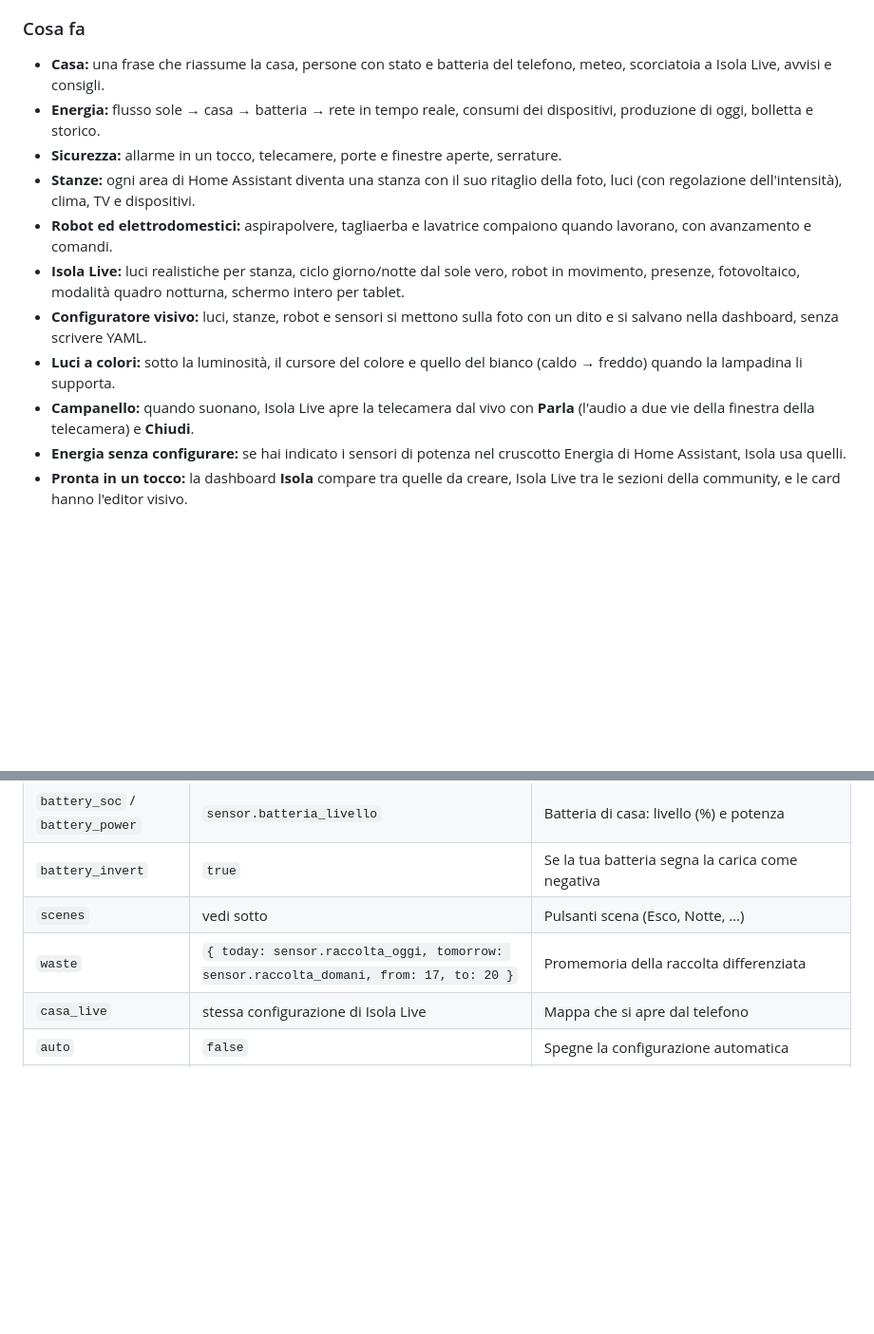
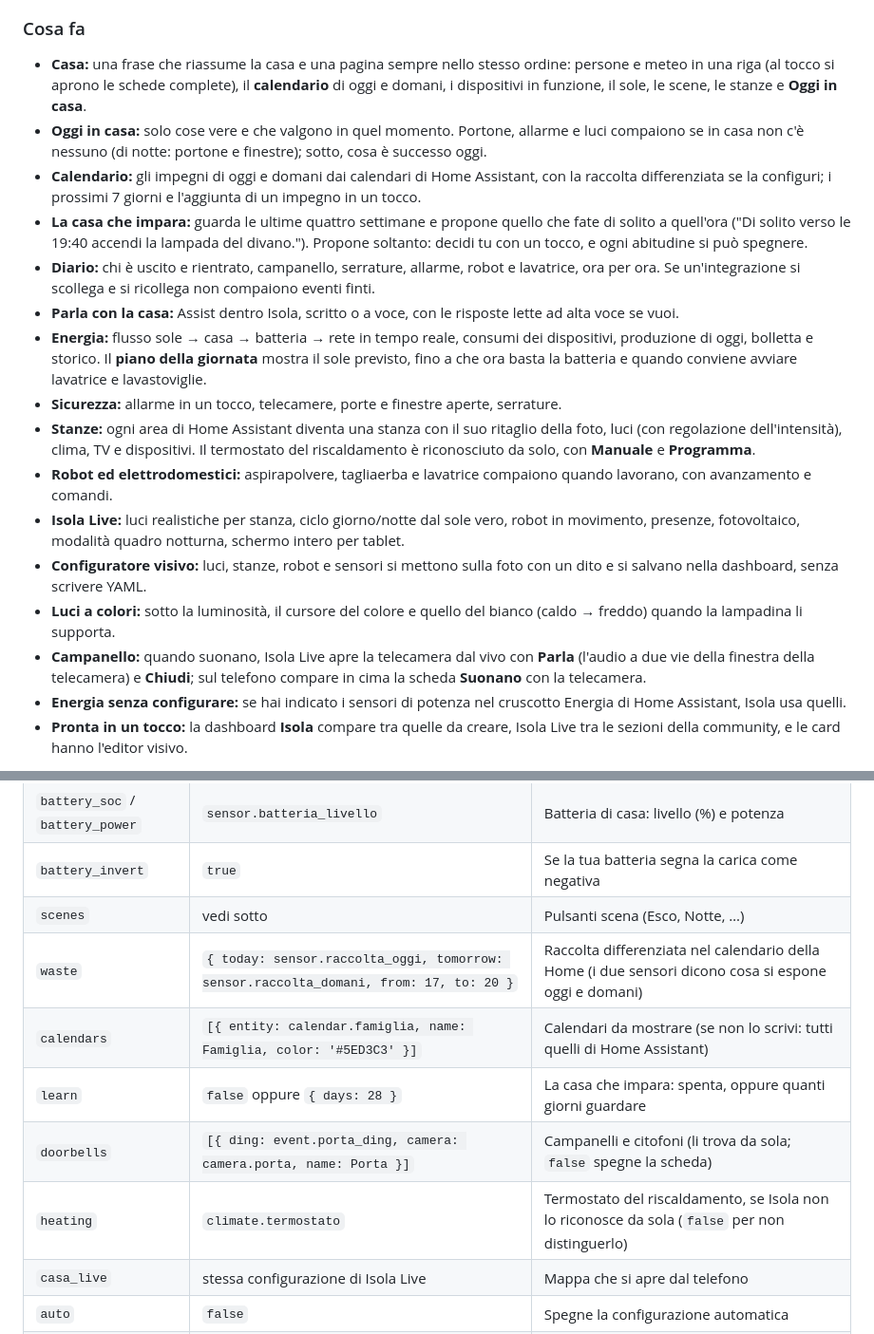
Before and after one commit to inusoa/isola-ha, a Markdown page: README.md, 2 parts joined by grey strips. Shown at 95% size. GitHub-like rendering; blank space fills up the shorter version.

```diff
--- a/README.md
+++ b/README.md
@@ -41,15 +43,20 @@ Da Isola si apre Isola Live con un tocco: la stessa casa, su qualsiasi schermo.
 
 ### Cosa fa
 
-- **Casa:** una frase che riassume la casa, persone con stato e batteria del telefono, meteo, scorciatoia a Isola Live, avvisi e consigli.
-- **Energia:** flusso sole → casa → batteria → rete in tempo reale, consumi dei dispositivi, produzione di oggi, bolletta e storico.
+- **Casa:** una frase che riassume la casa e una pagina sempre nello stesso ordine: persone e meteo in una riga (al tocco si aprono le schede complete), il **calendario** di oggi e domani, i dispositivi in funzione, il sole, le scene, le stanze e **Oggi in casa**.
+- **Oggi in casa:** solo cose vere e che valgono in quel momento. Portone, allarme e luci compaiono se in casa non c'è nessuno (di notte: portone e finestre); sotto, cosa è successo oggi.
+- **Calendario:** gli impegni di oggi e domani dai calendari di Home Assistant, con la raccolta differenziata se la configuri; i prossimi 7 giorni e l'aggiunta di un impegno in un tocco.
+- **La casa che impara:** guarda le ultime quattro settimane e propone quello che fate di solito a quell'ora ("Di solito verso le 19:40 accendi la lampada del divano."). Propone soltanto: decidi tu con un tocco, e ogni abitudine si può spegnere.
+- **Diario:** chi è uscito e rientrato, campanello, serrature, allarme, robot e lavatrice, ora per ora. Se un'integrazione si scollega e si ricollega non compaiono eventi finti.
+- **Parla con la casa:** Assist dentro Isola, scritto o a voce, con le risposte lette ad alta voce se vuoi.
+- **Energia:** flusso sole → casa → batteria → rete in tempo reale, consumi dei dispositivi, produzione di oggi, bolletta e storico. Il **piano della giornata** mostra il sole previsto, fino a che ora basta la batteria e quando conviene avviare lavatrice e lavastoviglie.
 - **Sicurezza:** allarme in un tocco, telecamere, porte e finestre aperte, serrature.
-- **Stanze:** ogni area di Home Assistant diventa una stanza con il suo ritaglio della foto, luci (con regolazione dell'intensità), clima, TV e dispositivi.
+- **Stanze:** ogni area di Home Assistant diventa una stanza con il suo ritaglio della foto, luci (con regolazione dell'intensità), clima, TV e dispositivi. Il termostato del riscaldamento è riconosciuto da solo, con **Manuale** e **Programma**.
 - **Robot ed elettrodomestici:** aspirapolvere, tagliaerba e lavatrice compaiono quando lavorano, con avanzamento e comandi.
 - **Isola Live:** luci realistiche per stanza, ciclo giorno/notte dal sole vero, robot in movimento, presenze, fotovoltaico, modalità quadro notturna, schermo intero per tablet.
 - **Configuratore visivo:** luci, stanze, robot e sensori si mettono sulla foto con un dito e si salvano nella dashboard, senza scrivere YAML.
 - **Luci a colori:** sotto la luminosità, il cursore del colore e quello del bianco (caldo → freddo) quando la lampadina li supporta.
-- **Campanello:** quando suonano, Isola Live apre la telecamera dal vivo con **Parla** (l'audio a due vie della finestra della telecamera) e **Chiudi**.
+- **Campanello:** quando suonano, Isola Live apre la telecamera dal vivo con **Parla** (l'audio a due vie della finestra della telecamera) e **Chiudi**; sul telefono compare in cima la scheda **Suonano** con la telecamera.
 - **Energia senza configurare:** se hai indicato i sensori di potenza nel cruscotto Energia di Home Assistant, Isola usa quelli.
 - **Pronta in un tocco:** la dashboard **Isola** compare tra quelle da creare, Isola Live tra le sezioni della community, e le card hanno l'editor visivo.
 
@@ -285,7 +292,11 @@ Tutto quello che scrivi nella card ha la precedenza su ciò che Isola trova da s
 | `battery_soc` / `battery_power` | `sensor.batteria_livello` | Batteria di casa: livello (%) e potenza |
 | `battery_invert` | `true` | Se la tua batteria segna la carica come negativa |
 | `scenes` | vedi sotto | Pulsanti scena (Esco, Notte, …) |
-| `waste` | `{ today: sensor.raccolta_oggi, tomorrow: sensor.raccolta_domani, from: 17, to: 20 }` | Promemoria della raccolta differenziata |
+| `waste` | `{ today: sensor.raccolta_oggi, tomorrow: sensor.raccolta_domani, from: 17, to: 20 }` | Raccolta differenziata nel calendario della Home (i due sensori dicono cosa si espone oggi e domani) |
+| `calendars` | `[{ entity: calendar.famiglia, name: Famiglia, color: '#5ED3C3' }]` | Calendari da mostrare (se non lo scrivi: tutti quelli di Home Assistant) |
+| `learn` | `false` oppure `{ days: 28 }` | La casa che impara: spenta, oppure quanti giorni guardare |
+| `doorbells` | `[{ ding: event.porta_ding, camera: camera.porta, name: Porta }]` | Campanelli e citofoni (li trova da sola; `false` spegne la scheda) |
+| `heating` | `climate.termostato` | Termostato del riscaldamento, se Isola non lo riconosce da sola (`false` per non distinguerlo) |
 | `casa_live` | stessa configurazione di Isola Live | Mappa che si apre dal telefono |
 | `auto` | `false` | Spegne la configurazione automatica |
 | `language` | `auto` / `it` / `en` | Lingua: segue Home Assistant (italiano, oppure inglese per tutte le altre lingue) |
```
Also changed, not shown: other parts of README.md (+2 -0 lines), README.en.md (+16 -5 lines), docs/icon.png (added), docs/social-preview.png (added), 9 other files.
